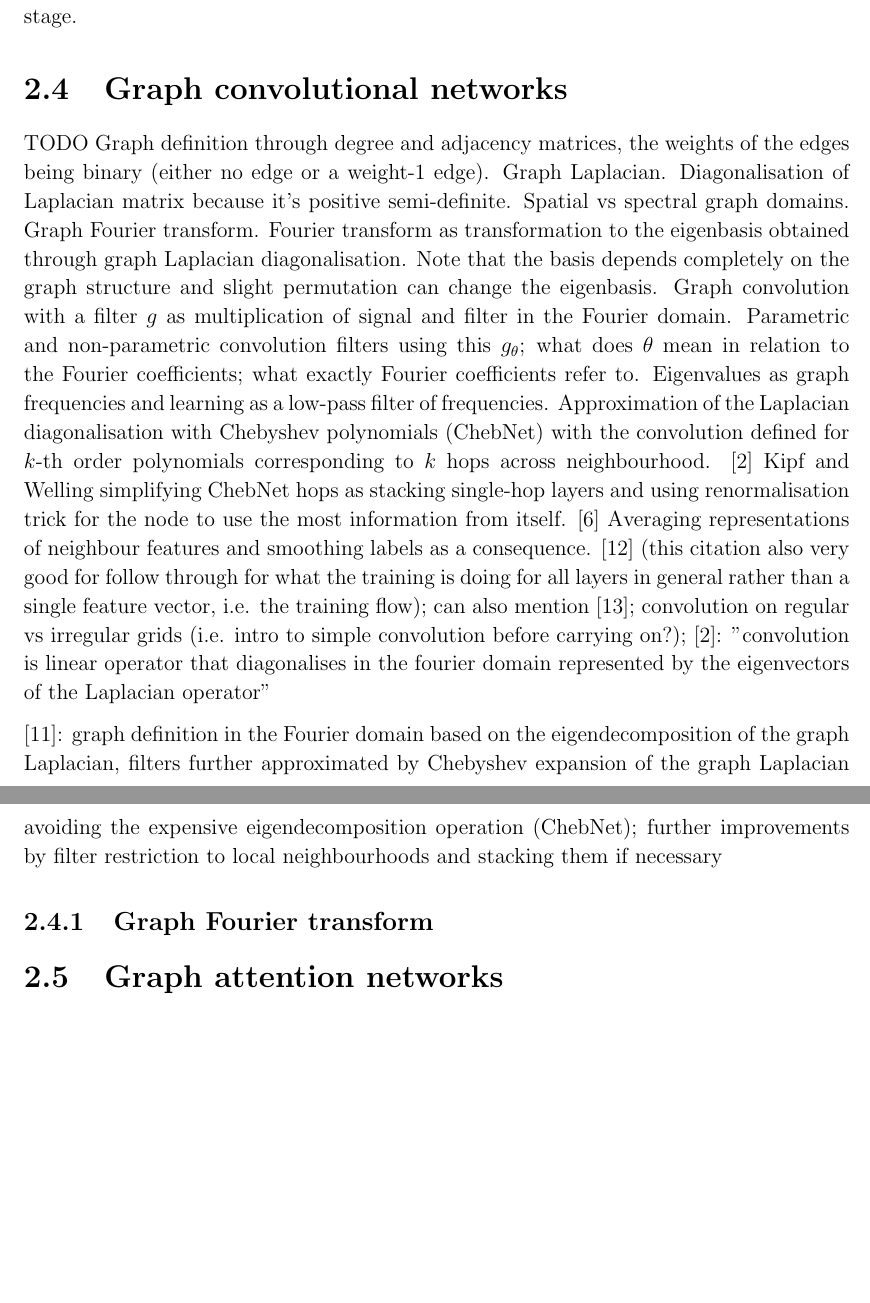
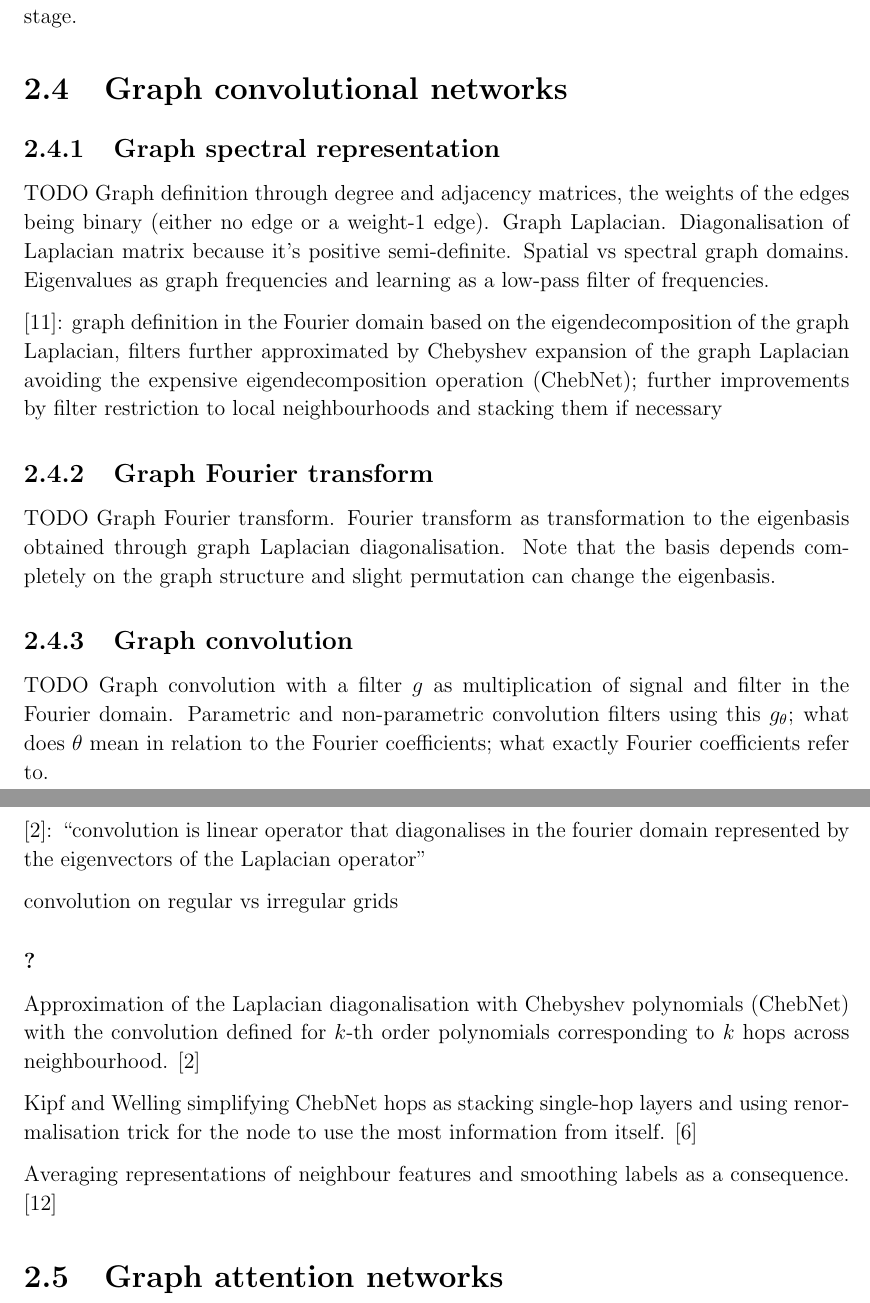
Before and after one commit to kamilest/cst-ii-dissertation, a LaTeX thesis (dissertation/dissertation.tex, which reads dissertation/chapters/preparation.tex): two parts of pages 7 and 8 of 18, joined at a grey line, cut so that both start at the same text, the shorter picture padded with empty space. Compiled offline with pdfLaTeX.

Commit message:
Typo fixes, restructuring Graph Fourier Transform.

```diff
--- a/dissertation/chapters/preparation.tex
+++ b/dissertation/chapters/preparation.tex
@@ -146,14 +146,33 @@ For node label prediction tasks such as brain age prediction, population graphs
 
 \section{Graph convolutional networks}
 \label{training-gcn}
-TODO Graph definition through degree and adjacency matrices, the weights of the edges being binary (either no edge or a weight-1 edge). Graph Laplacian. Diagonalisation of Laplacian matrix because it's positive semi-definite. Spatial vs spectral graph domains. Graph Fourier transform. Fourier transform as transformation to the eigenbasis obtained through graph Laplacian diagonalisation. Note that the basis depends completely on the graph structure and slight permutation can change the eigenbasis. Graph convolution with a filter $g$ as multiplication of signal and filter in the Fourier domain. Parametric and non-parametric convolution filters using this $g_\theta$; what does $\theta$ mean in relation to the Fourier coefficients; what exactly Fourier coefficients refer to. Eigenvalues as graph frequencies and learning as a low-pass filter of frequencies. Approximation of the Laplacian diagonalisation with Chebyshev polynomials (ChebNet) with the convolution defined for $k$-th order polynomials corresponding to $k$ hops across neighbourhood. \cite{defferrard2016convolutional} Kipf and Welling simplifying ChebNet hops as stacking single-hop layers and using renormalisation trick for the node to use the most information from itself. \cite{kipf2017semi} Averaging representations of neighbour features and smoothing labels as a consequence. \cite{wu2019simplifying} (this citation also very good for follow through for what the training is doing for all layers in general rather than a single feature vector, i.e. the training flow); can also mention \cite{wu2019comprehensive}; convolution on regular vs irregular grids (i.e. intro to simple convolution before carrying on?); \cite{defferrard2016convolutional}: "convolution is linear operator that diagonalises in the fourier domain represented by the eigenvectors of the Laplacian operator"
+% What is actually essential about the graph convolutional networks?
 
 
-
+\subsection{Graph spectral representation}
+TODO Graph definition through degree and adjacency matrices, the weights of the edges being binary (either no edge or a weight-1 edge). Graph Laplacian. Diagonalisation of Laplacian matrix because it's positive semi-definite. Spatial vs spectral graph domains. Eigenvalues as graph frequencies and learning as a low-pass filter of frequencies.
 
 \cite{velickovic2018graph}: graph definition in the Fourier domain based on the eigendecomposition of the graph Laplacian, filters further approximated by Chebyshev expansion of the graph Laplacian avoiding the expensive eigendecomposition operation (ChebNet); further improvements by filter restriction to local neighbourhoods and stacking them if necessary
 
 \subsection{Graph Fourier transform}
+TODO Graph Fourier transform. Fourier transform as transformation to the eigenbasis obtained through graph Laplacian diagonalisation. Note that the basis depends completely on the graph structure and slight permutation can change the eigenbasis.
+
+\subsection{Graph convolution}
+TODO Graph convolution with a filter $g$ as multiplication of signal and filter in the Fourier domain. Parametric and non-parametric convolution filters using this $g_\theta$; what does $\theta$ mean in relation to the Fourier coefficients; what exactly Fourier coefficients refer to.
+
+\cite{defferrard2016convolutional}: ``convolution is linear operator that diagonalises in the fourier domain represented by the eigenvectors of the Laplacian operator''
+
+convolution on regular vs irregular grids
+
+\subsubsection{?}
+Approximation of the Laplacian diagonalisation with Chebyshev polynomials (ChebNet) with the convolution defined for $k$-th order polynomials corresponding to $k$ hops across neighbourhood. \cite{defferrard2016convolutional}
+
+Kipf and Welling simplifying ChebNet hops as stacking single-hop layers and using renormalisation trick for the node to use the most information from itself. \cite{kipf2017semi}
+
+
+Averaging representations of neighbour features and smoothing labels as a consequence. \cite{wu2019simplifying}
+% (this citation also very good for follow through for what the training is doing for all layers in general rather than a single feature vector, i.e. the training flow)
+% can also mention \cite{wu2019comprehensive};
 
 
 \section{Graph attention networks}
```
Also changed, not shown: dissertation/dissertation.pdf, dissertation/chapters/preparation.tex (4 more changed lines).
